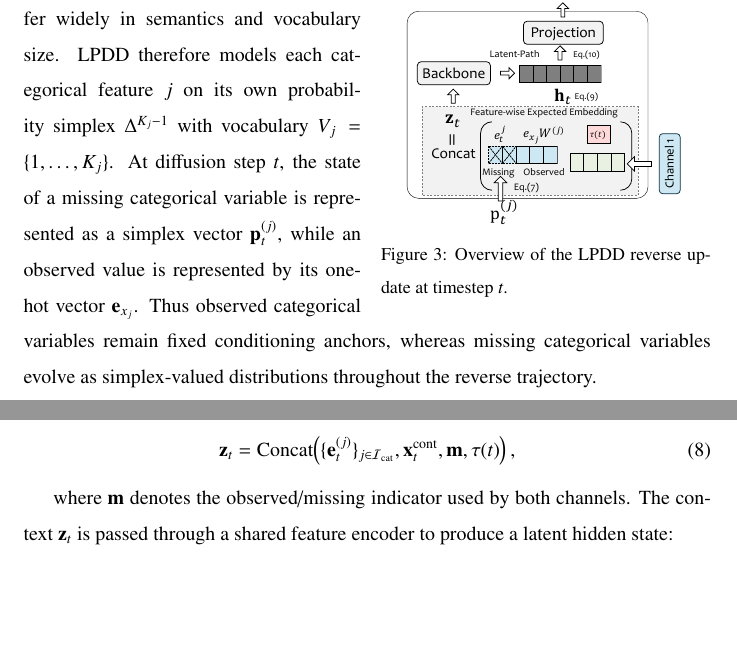
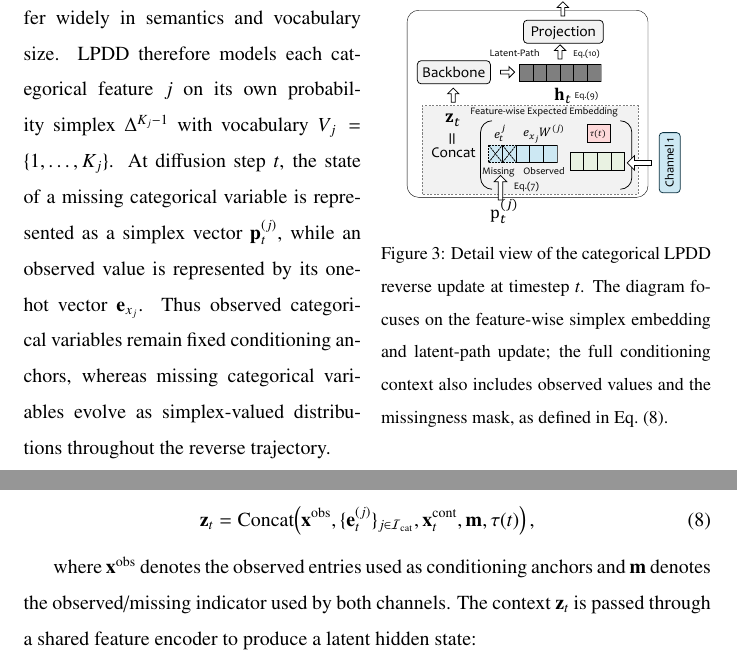
Before and after one commit to echoid/MisDDIM_Latex, a LaTeX paper (main.tex): two parts of pages 11 and 12 of 35, joined at a grey line, cut so that both start at the same text, the shorter picture padded with empty space. Compiled offline with pdfLaTeX.

Commit message:
Clarify LPDD context in figure caption

```diff
--- a/main.tex
+++ b/main.tex
@@ -991,7 +991,10 @@ stable structure-preserving imputation for discrete variables.
     \centering
     \includegraphics[width=0.47\textwidth]{c2.pdf} % <-- replace with your file c2.pdf
     \caption{
-Overview of the LPDD reverse update at timestep $t$.
+Detail view of the categorical LPDD reverse update at timestep $t$. The
+diagram focuses on the feature-wise simplex embedding and latent-path update;
+the full conditioning context also includes observed values and the
+missingness mask, as defined in Eq.~\eqref{eq:lpdd_context}.
     }
     \label{fig:lpdd_overview}
     \vspace{-10pt}
@@ -1038,15 +1041,18 @@ combined to form a unified contextual input
 \begin{equation}
 \mathbf{z}_t =
 \mathrm{Concat}\!\left(
+\mathbf{x}^{\mathrm{obs}},
 \{\mathbf{e}^{(j)}_t\}_{j\in\mathcal{I}_{\mathrm{cat}}},
 \mathbf{x}^{\mathrm{cont}}_t,
 \mathbf{m},
 \tau(t)
 \right),
+\label{eq:lpdd_context}
 \end{equation}
 
-where $\mathbf{m}$ denotes the observed/missing indicator used by both
-channels. The context $\mathbf{z}_t$ is passed through a shared feature
+where $\mathbf{x}^{\mathrm{obs}}$ denotes the observed entries used as
+conditioning anchors and $\mathbf{m}$ denotes the observed/missing indicator
+used by both channels. The context $\mathbf{z}_t$ is passed through a shared feature
 encoder to produce a latent hidden state:
 
 \begin{equation}
```
